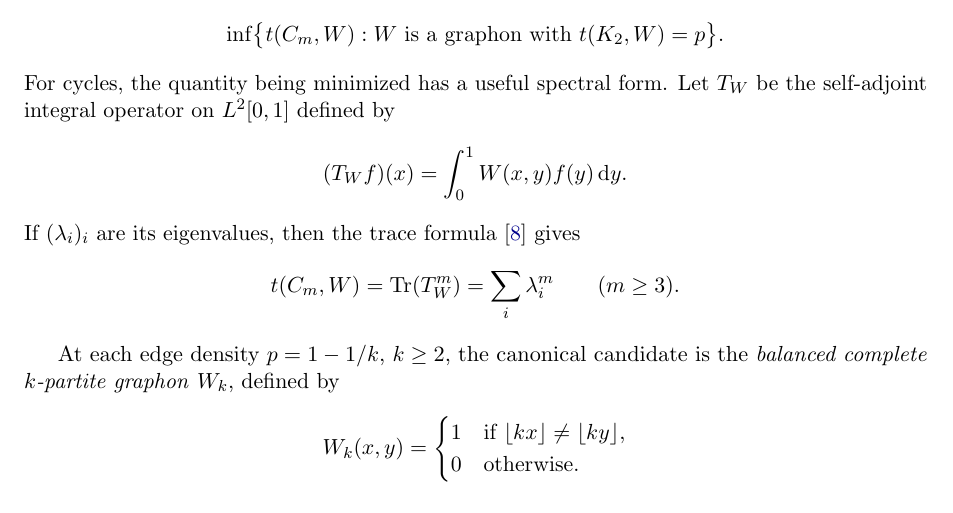
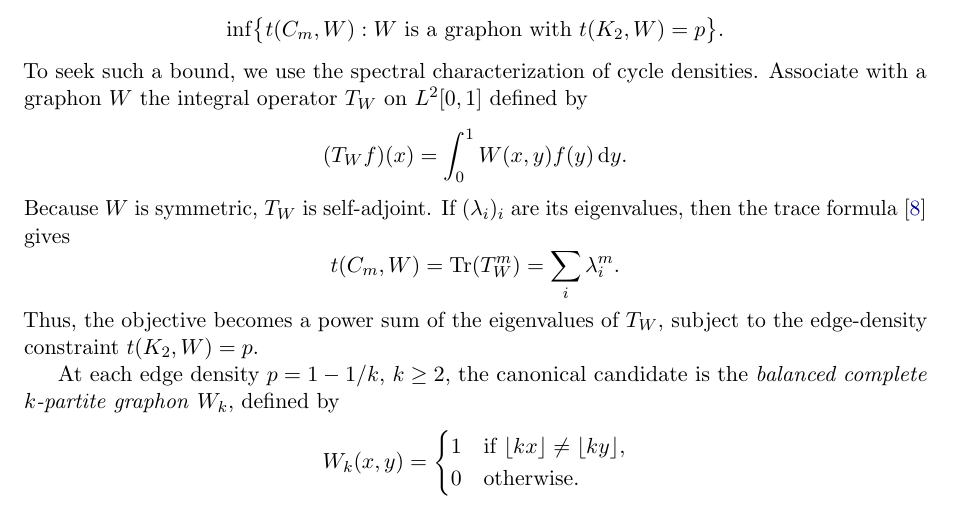
Before and after one commit to hongseok-yang/neural-combinatorics, a LaTeX paper (papers/oddcycle_bound/paper.tex): part of page 2 of 24, cut so that both start at the same text. Compiled offline with pdfLaTeX.

Commit message:
in the middle of revising the intro

```diff
--- a/papers/oddcycle_bound/paper.tex
+++ b/papers/oddcycle_bound/paper.tex
@@ -165,16 +165,17 @@ Thus, for an odd integer $m\ge3$ and a fixed edge density $p\in[0,1]$, we seek a
 \[
   \inf\bigl\{\tC mW: W\text{ is a graphon with }\edens W=p\bigr\}.
 \]
-For cycles, the quantity being minimized has a useful spectral form.
-Let $\Tker W$ be the self-adjoint integral operator on $L^2[0,1]$ defined by
+To seek such a bound, we use the spectral characterization of cycle densities.
+Associate with a graphon $W$ the integral operator $\Tker W$ on $L^2[0,1]$ defined by
 \[
   (\Tker{W}f)(x)=\int_0^1 W(x,y)f(y)\dd y.
 \]
+Because $W$ is symmetric, $\Tker W$ is self-adjoint.
 If $(\lambda_i)_i$ are its eigenvalues, then the trace formula~\cite{lovasz2012large} gives
 \[
-  \tC mW=\Tr(\Tker W^m)=\sum_i\lambda_i^m
-  \qquad(m\ge3).
+  \tC mW=\Tr(\Tker W^m)=\sum_i\lambda_i^m.
 \]
+Thus, the objective becomes a power sum of the eigenvalues of $\Tker W$, subject to the edge-density constraint $\edens W=p$.
 
 At each edge density $p=1-1/k$, $k\ge2$, the canonical candidate is the \emph{balanced complete $k$-partite graphon} $W_k$, defined by
 \[
```
